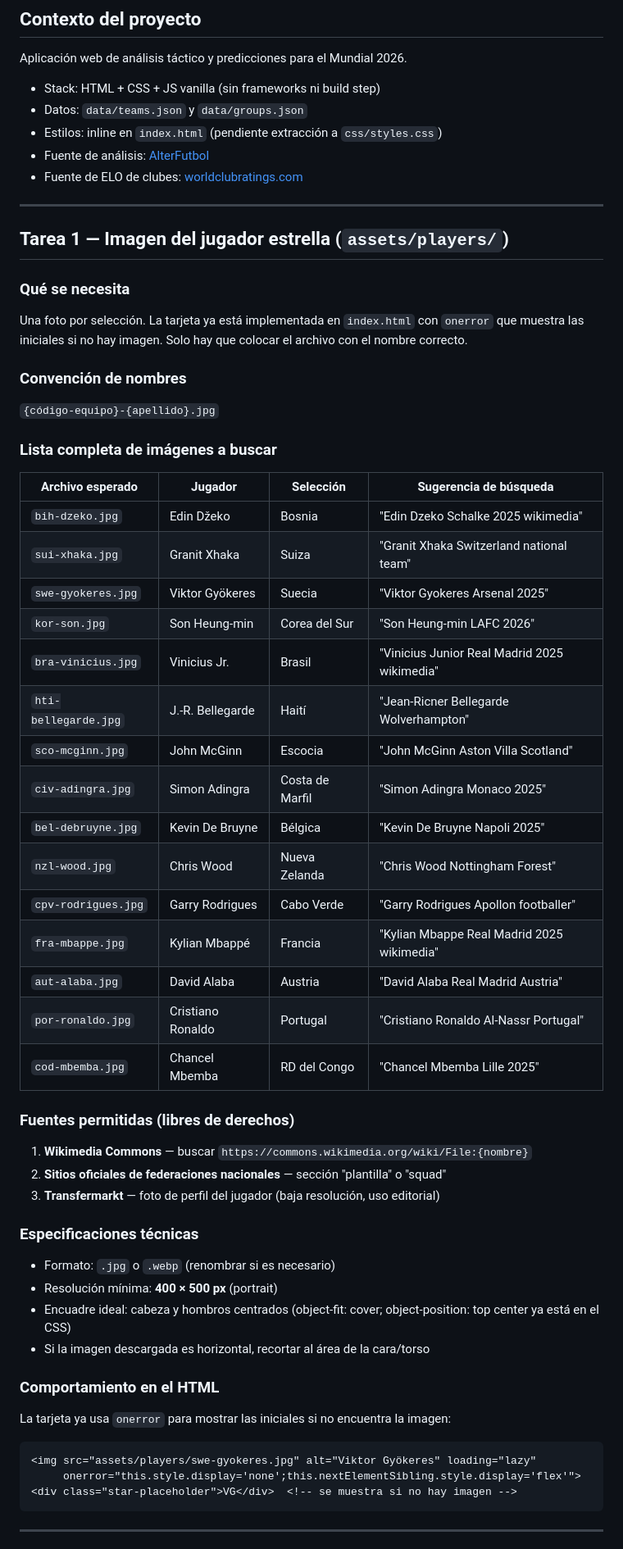
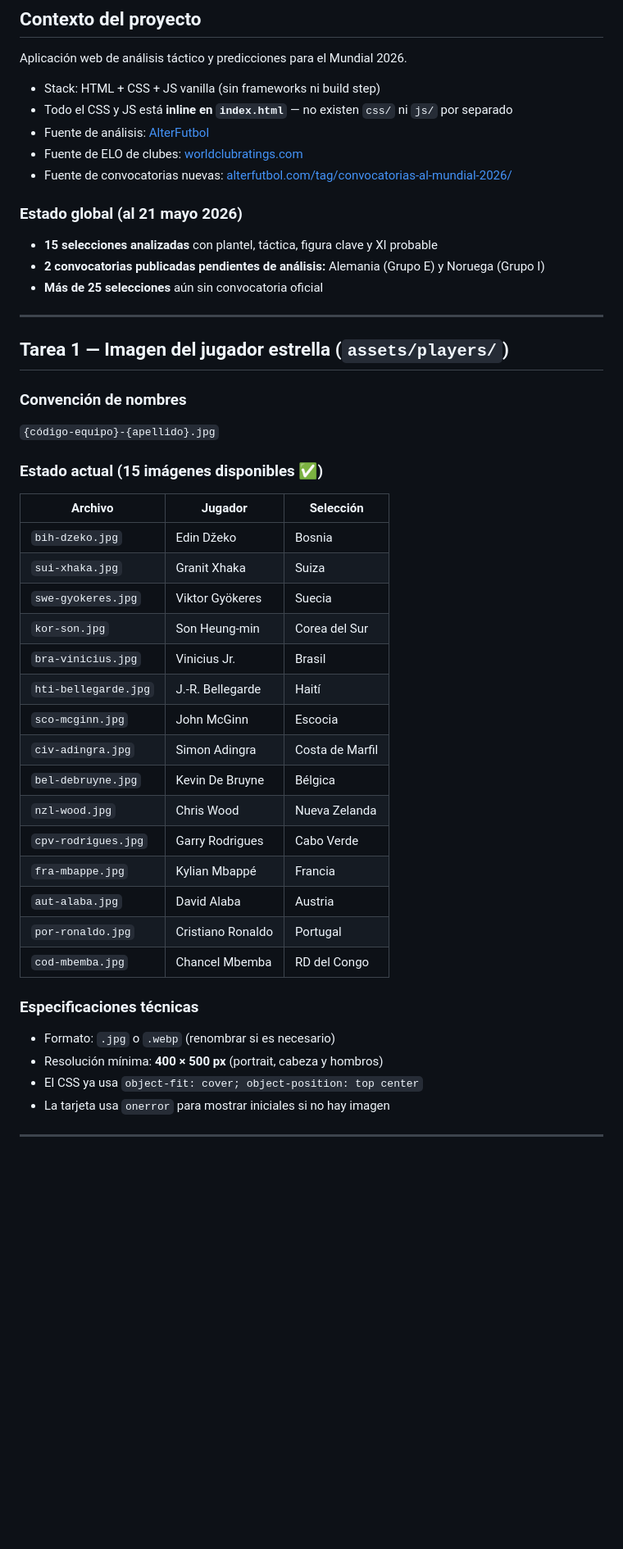
Before and after one commit to Alcamaster1290/prediccion-mundial-2026-elo, a Markdown page: claude/INSTRUCTIONS.md, the part around one of its changes. Shown at 82% size. GitHub-like rendering; blank space fills up the shorter version.

````diff
--- a/claude/INSTRUCTIONS.md
+++ b/claude/INSTRUCTIONS.md
@@ -8,59 +8,48 @@ Este documento guía a Claude Code en las tareas del proyecto. Léelo completo a
 
 Aplicación web de análisis táctico y predicciones para el Mundial 2026.
 - Stack: HTML + CSS + JS vanilla (sin frameworks ni build step)
-- Datos: `data/teams.json` y `data/groups.json`
-- Estilos: inline en `index.html` (pendiente extracción a `css/styles.css`)
+- Todo el CSS y JS está **inline en `index.html`** — no existen `css/` ni `js/` por separado
 - Fuente de análisis: [AlterFutbol](https://alterfutbol.com)
 - Fuente de ELO de clubes: [worldclubratings.com](http://worldclubratings.com/rankings/elo_men/)
+- Fuente de convocatorias nuevas: [alterfutbol.com/tag/convocatorias-al-mundial-2026/](https://alterfutbol.com/tag/convocatorias-al-mundial-2026/)
+
+### Estado global (al 21 mayo 2026)
+- **15 selecciones analizadas** con plantel, táctica, figura clave y XI probable
+- **2 convocatorias publicadas pendientes de análisis:** Alemania (Grupo E) y Noruega (Grupo I)
+- **Más de 25 selecciones** aún sin convocatoria oficial
 
 ---
 
 ## Tarea 1 — Imagen del jugador estrella (`assets/players/`)
 
-### Qué se necesita
-Una foto por selección. La tarjeta ya está implementada en `index.html` con `onerror` que muestra las iniciales si no hay imagen. Solo hay que colocar el archivo con el nombre correcto.
-
 ### Convención de nombres
 `{código-equipo}-{apellido}.jpg`
 
-### Lista completa de imágenes a buscar
+### Estado actual (15 imágenes disponibles ✅)
 
-| Archivo esperado | Jugador | Selección | Sugerencia de búsqueda |
-|---|---|---|---|
-| `bih-dzeko.jpg` | Edin Džeko | Bosnia | "Edin Dzeko Schalke 2025 wikimedia" |
-| `sui-xhaka.jpg` | Granit Xhaka | Suiza | "Granit Xhaka Switzerland national team" |
-| `swe-gyokeres.jpg` | Viktor Gyökeres | Suecia | "Viktor Gyokeres Arsenal 2025" |
-| `kor-son.jpg` | Son Heung-min | Corea del Sur | "Son Heung-min LAFC 2026" |
-| `bra-vinicius.jpg` | Vinicius Jr. | Brasil | "Vinicius Junior Real Madrid 2025 wikimedia" |
-| `hti-bellegarde.jpg` | J.-R. Bellegarde | Haití | "Jean-Ricner Bellegarde Wolverhampton" |
-| `sco-mcginn.jpg` | John McGinn | Escocia | "John McGinn Aston Villa Scotland" |
-| `civ-adingra.jpg` | Simon Adingra | Costa de Marfil | "Simon Adingra Monaco 2025" |
-| `bel-debruyne.jpg` | Kevin De Bruyne | Bélgica | "Kevin De Bruyne Napoli 2025" |
-| `nzl-wood.jpg` | Chris Wood | Nueva Zelanda | "Chris Wood Nottingham Forest" |
-| `cpv-rodrigues.jpg` | Garry Rodrigues | Cabo Verde | "Garry Rodrigues Apollon footballer" |
-| `fra-mbappe.jpg` | Kylian Mbappé | Francia | "Kylian Mbappe Real Madrid 2025 wikimedia" |
-| `aut-alaba.jpg` | David Alaba | Austria | "David Alaba Real Madrid Austria" |
-| `por-ronaldo.jpg` | Cristiano Ronaldo | Portugal | "Cristiano Ronaldo Al-Nassr Portugal" |
-| `cod-mbemba.jpg` | Chancel Mbemba | RD del Congo | "Chancel Mbemba Lille 2025" |
-
-### Fuentes permitidas (libres de derechos)
-1. **Wikimedia Commons** — buscar `https://commons.wikimedia.org/wiki/File:{nombre}`
-2. **Sitios oficiales de federaciones nacionales** — sección "plantilla" o "squad"
-3. **Transfermarkt** — foto de perfil del jugador (baja resolución, uso editorial)
+| Archivo | Jugador | Selección |
+|---|---|---|
+| `bih-dzeko.jpg` | Edin Džeko | Bosnia |
+| `sui-xhaka.jpg` | Granit Xhaka | Suiza |
+| `swe-gyokeres.jpg` | Viktor Gyökeres | Suecia |
+| `kor-son.jpg` | Son Heung-min | Corea del Sur |
+| `bra-vinicius.jpg` | Vinicius Jr. | Brasil |
+| `hti-bellegarde.jpg` | J.-R. Bellegarde | Haití |
+| `sco-mcginn.jpg` | John McGinn | Escocia |
+| `civ-adingra.jpg` | Simon Adingra | Costa de Marfil |
+| `bel-debruyne.jpg` | Kevin De Bruyne | Bélgica |
+| `nzl-wood.jpg` | Chris Wood | Nueva Zelanda |
+| `cpv-rodrigues.jpg` | Garry Rodrigues | Cabo Verde |
+| `fra-mbappe.jpg` | Kylian Mbappé | Francia |
+| `aut-alaba.jpg` | David Alaba | Austria |
+| `por-ronaldo.jpg` | Cristiano Ronaldo | Portugal |
+| `cod-mbemba.jpg` | Chancel Mbemba | RD del Congo |
 
 ### Especificaciones técnicas
 - Formato: `.jpg` o `.webp` (renombrar si es necesario)
-- Resolución mínima: **400 × 500 px** (portrait)
-- Encuadre ideal: cabeza y hombros centrados (object-fit: cover; object-position: top center ya está en el CSS)
-- Si la imagen descargada es horizontal, recortar al área de la cara/torso
-
-### Comportamiento en el HTML
-La tarjeta ya usa `onerror` para mostrar las iniciales si no encuentra la imagen:
-```html
-<img src="assets/players/swe-gyokeres.jpg" alt="Viktor Gyökeres" loading="lazy"
-     onerror="this.style.display='none';this.nextElementSibling.style.display='flex'">
-<div class="star-placeholder">VG</div>  <!-- se muestra si no hay imagen -->
-```
+- Resolución mínima: **400 × 500 px** (portrait, cabeza y hombros)
+- El CSS ya usa `object-fit: cover; object-position: top center`
+- La tarjeta usa `onerror` para mostrar iniciales si no hay imagen
 
 ---
 
````
Also changed, not shown: other parts of claude/INSTRUCTIONS.md (+168 -65 lines).
